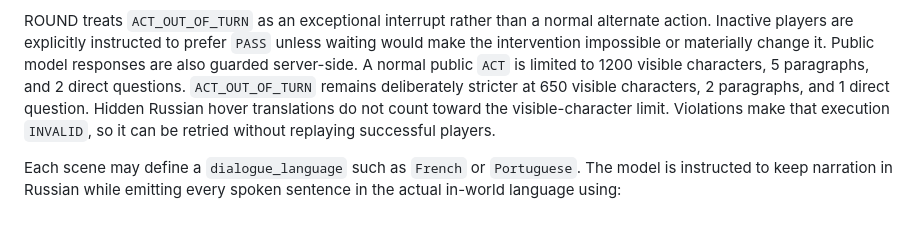
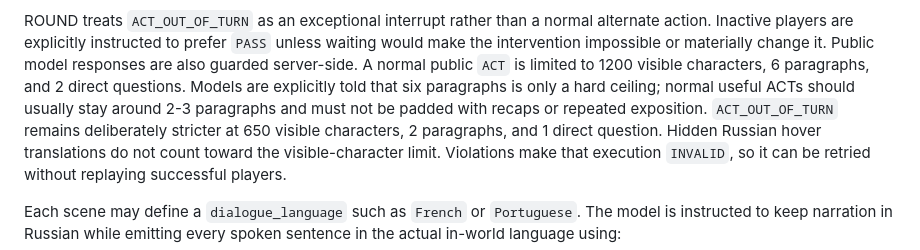
Before and after one commit to rakatanui/rpgllm, a Markdown page: README.md, the part around the change. Rendered like a GitHub page; blank space fills up the shorter version.

Commit message:
docs: describe six-paragraph ACT ceiling and anti-padding rule

```diff
--- a/README.md
+++ b/README.md
@@ -255,8 +255,10 @@ ROUND treats `ACT_OUT_OF_TURN` as an exceptional interrupt rather than a
 normal alternate action. Inactive players are explicitly instructed to prefer
 `PASS` unless waiting would make the intervention impossible or materially
 change it. Public model responses are also guarded server-side. A normal public
-`ACT` is limited to 1200 visible characters, 5 paragraphs, and 2 direct
-questions. `ACT_OUT_OF_TURN` remains deliberately stricter at 650 visible
+`ACT` is limited to 1200 visible characters, 6 paragraphs, and 2 direct
+questions. Models are explicitly told that six paragraphs is only a hard ceiling;
+normal useful ACTs should usually stay around 2-3 paragraphs and must not be
+padded with recaps or repeated exposition. `ACT_OUT_OF_TURN` remains deliberately stricter at 650 visible
 characters, 2 paragraphs, and 1 direct question. Hidden Russian hover
 translations do not count toward the visible-character limit. Violations make
 that execution `INVALID`, so it can be retried without replaying successful
```
